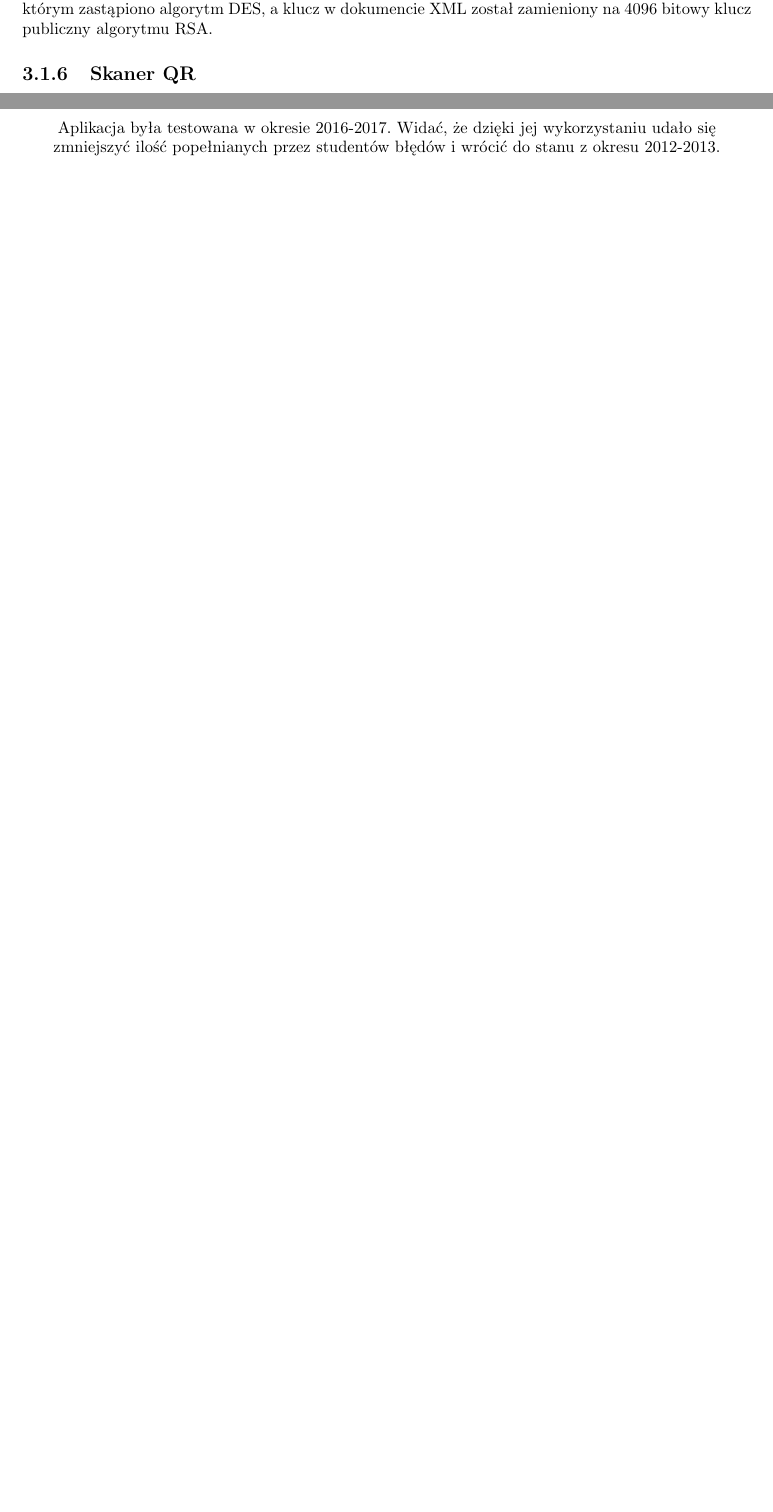
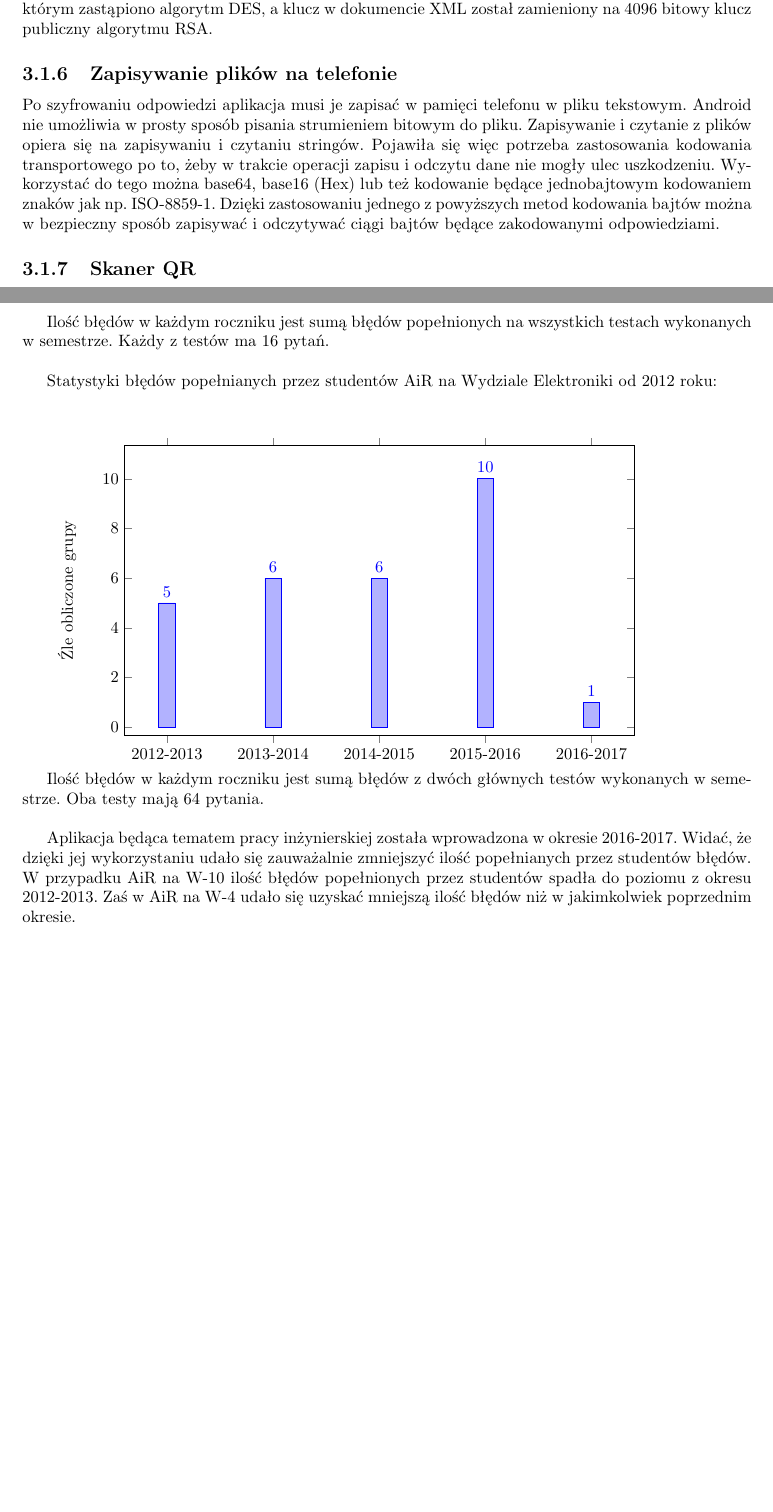
Before and after one commit to hizonglol/projekt_inzynierski-2017, a LaTeX document (Engineer project report/report.tex): two parts of pages 11 and 16 of 16 before the commit and two parts of pages 12 and 18 of 18 after it, joined at a grey line, cut so that both start at the same text, the shorter picture padded with empty space. Compiled offline with pdfLaTeX.

Commit message:
Kolejna poprawka, raport

```diff
--- a/Engineer project report/report.tex
+++ b/Engineer project report/report.tex
@@ -342,6 +359,10 @@
 
 			Początkowo pliki były szyfrowane algorytmem DES z kluczem przechowywanym w aplikacji. Było to jednak rozwiązanie niebezpieczne, ponieważ klucz szyfrowania można było uzyskać po zdekompilowaniu aplikacji. Pierwszym ulepszeniem zaimplementowanym w aplikacji było zastosowanie metody "security by obscurity", gdzie klucz szyfrowania zmieniał się w trakcie działania programu. W ten sposób sprawa jego uzyskania została utrudniona. Następnie w aplikacji zaimplementowano pobieranie dokumentu XML z ustawieniami testu. W tym dokumencie znajdował się klucz szyfrowania wykorzystywany później w algorytmie DES. W dalszym etapie wykorzystano szyfrowanie algorytmem RSA, którym zastąpiono algorytm DES, a klucz w dokumencie XML został zamieniony na 4096 bitowy klucz publiczny algorytmu RSA.
 
+			\subsection{Zapisywanie plików na telefonie}
+
+			Po szyfrowaniu odpowiedzi aplikacja musi je zapisać w pamięci telefonu w pliku tekstowym. Android nie umożliwia w prosty sposób pisania strumieniem bitowym do pliku. Zapisywanie i czytanie z plików opiera się na zapisywaniu i czytaniu stringów. Pojawiła się więc potrzeba zastosowania kodowania transportowego po to, żeby w trakcie operacji zapisu i odczytu dane nie mogły ulec uszkodzeniu. Wykorzystać do tego można base64, base16 (Hex) lub też kodowanie będące jednobajtowym kodowaniem znaków jak np. ISO-8859-1. Dzięki zastosowaniu jednego z powyższych metod kodowania bajtów można w bezpieczny sposób zapisywać i odczytywać ciągi bajtów będące zakodowanymi odpowiedziami.
+
 			\subsection{Skaner QR}
 
 			W aplikacji wykorzystano również skaner kodów QR. Wykorzystano do tego bibliotekę zxing\footnote{https://github.com/zxing/zxing} (Zebra Crossing). Pozwala ona nie tylko na skanowanie kodów QR ale również kodów kreskowych, kodów Aztec i innych. Skaner skanuje kod QR wyświetlany na ekranie przez rzutnik, automatyczne zapisując w aplikacji kodu testu i wektor wag. Po operacji skanowania wymusza wyliczenie nowego numeru grupy. Ułatwia to pracę z aplikacją potencjalnemu użytkownikowi oraz pozwala na zmniejszenie prawdopodobieństwa popełnienia błędu przez użytkownika przy wyliczaniu grupy na teście.
@@ -543,7 +567,41 @@
 			\end{tikzpicture}
 		}
 
-		Aplikacja była testowana w okresie 2016-2017. Widać, że dzięki jej wykorzystaniu udało się zmniejszyć ilość popełnianych przez studentów błędów i wrócić do stanu z okresu 2012-2013.
+
+		Ilość błędów w każdym roczniku jest sumą błędów popełnionych na wszystkich testach wykonanych w semestrze.
+		Każdy z testów ma 16 pytań.\\
+
+		Statystyki błędów popełnianych przez studentów AiR na Wydziale Elektroniki od 2012 roku:
+
+
+		\trimbox{0cm 0cm 0cm -1cm}{
+			\begin{tikzpicture}
+			\begin{axis}[
+			ylabel=Źle obliczone grupy,
+			symbolic x coords={2012-2013, 2013-2014, 2014-2015, 2015-2016, 2016-2017},
+			x tick label style={
+				/pgf/number format/1000 sep=},
+			enlargelimits=0.15,
+			legend style={at={(0.5,-0.2)},
+				anchor=north,legend columns=-1},
+			ybar,
+			enlarge x limits = 0.1,
+			nodes near coords,
+			width=0.8\textwidth,
+			height=0.5\textwidth,
+			xtick=data,
+			xticklabels={2012-2013, 2013-2014, 2014-2015, 2015-2016, 2016-2017},
+			]
+			\addplot
+			coordinates {(2012-2013,5) (2013-2014,6)
+				(2014-2015,6) (2015-2016,10) (2016-2017,1)};
+			\end{axis}
+			\end{tikzpicture}
+		}
+
+		Ilość błędów w każdym roczniku jest sumą błędów z dwóch głównych testów wykonanych w semestrze. Oba testy mają 64 pytania.\\
+
+		Aplikacja będąca tematem pracy inżynierskiej została wprowadzona w okresie 2016-2017. Widać, że dzięki jej wykorzystaniu udało się zauważalnie zmniejszyć ilość popełnianych przez studentów błędów. W przypadku AiR na W-10 ilość błędów popełnionych przez studentów spadła do poziomu z okresu 2012-2013. Zaś w AiR na W-4 udało się uzyskać mniejszą ilość błędów niż w jakimkolwiek poprzednim okresie.
 
 
 \end{document}
```
Also changed, not shown: Engineer project report/flow_cgi.png (added), Engineer project report/flow_fastcgi.png (added), Engineer project report/report.pdf, Engineer project report/report.tex (34 more changed lines), 2 other files.
